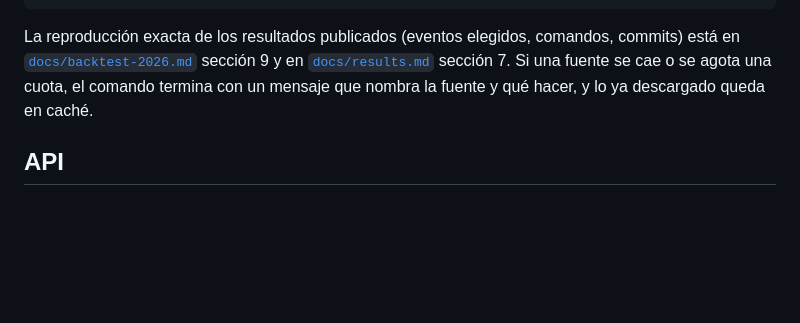
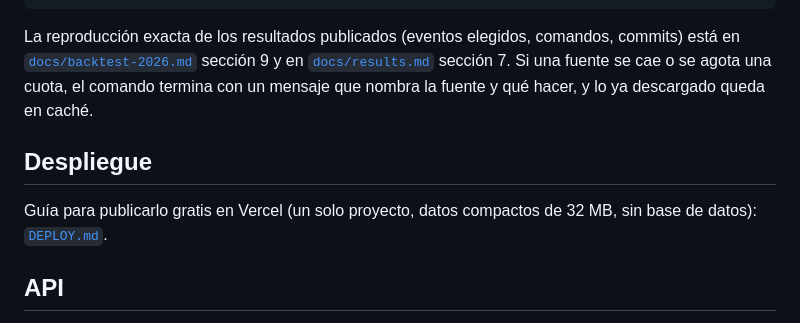
Before and after one commit to TheNewAarons/PyroCast, a Markdown page: README.md, the part around the change. GitHub-like rendering; blank space fills up the shorter version.

Commit message:
docs: DEPLOY.md (Vercel free tier, data release, env vars, checklist, limits)
Co-Authored-By: Claude Opus 5.5 <noreply@anthropic.com>

```diff
--- a/README.md
+++ b/README.md
@@ -180,6 +180,10 @@ sección 9 y en [`docs/results.md`](docs/results.md) sección 7. Si una fuente
 se cae o se agota una cuota, el comando termina con un mensaje que nombra la
 fuente y qué hacer, y lo ya descargado queda en caché.
 
+## Despliegue
+
+Guía para publicarlo gratis en Vercel (un solo proyecto, datos compactos de 32 MB, sin base de datos): [`DEPLOY.md`](DEPLOY.md).
+
 ## API
 
 `POST /predict`, `GET /active-fires`, `GET /healthz` y el mapa en `/`. Todas
```
Also changed, not shown: DEPLOY.md (added, +162 -0 lines).
